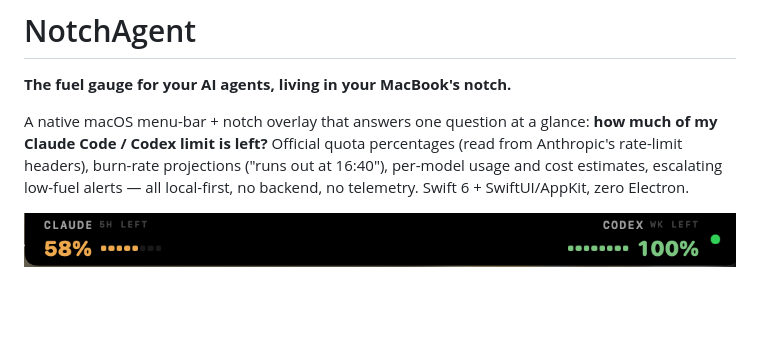
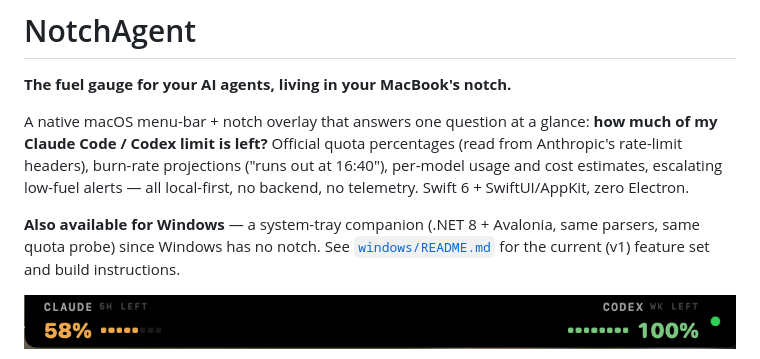
Before and after one commit to luisroquette/notchagent, a Markdown page: README.md, the part around the change. Drawn GitHub-style; blank space fills up the shorter version.

Commit message:
README: mention Windows companion
Co-Authored-By: Claude Fable 5 <noreply@anthropic.com>

```diff
--- a/README.md
+++ b/README.md
@@ -3,6 +3,8 @@
 **The fuel gauge for your AI agents, living in your MacBook's notch.**
 
 A native macOS menu-bar + notch overlay that answers one question at a glance: **how much of my Claude Code / Codex limit is left?** Official quota percentages (read from Anthropic's rate-limit headers), burn-rate projections ("runs out at 16:40"), per-model usage and cost estimates, escalating low-fuel alerts — all local-first, no backend, no telemetry. Swift 6 + SwiftUI/AppKit, zero Electron.
+
+**Also available for Windows** — a system-tray companion (.NET 8 + Avalonia, same parsers, same quota probe) since Windows has no notch. See [`windows/README.md`](windows/README.md) for the current (v1) feature set and build instructions.
 
 ![The compact notch bar: Claude on the left wing, Codex on the right](docs/img/notch-compact.png)
 
```
